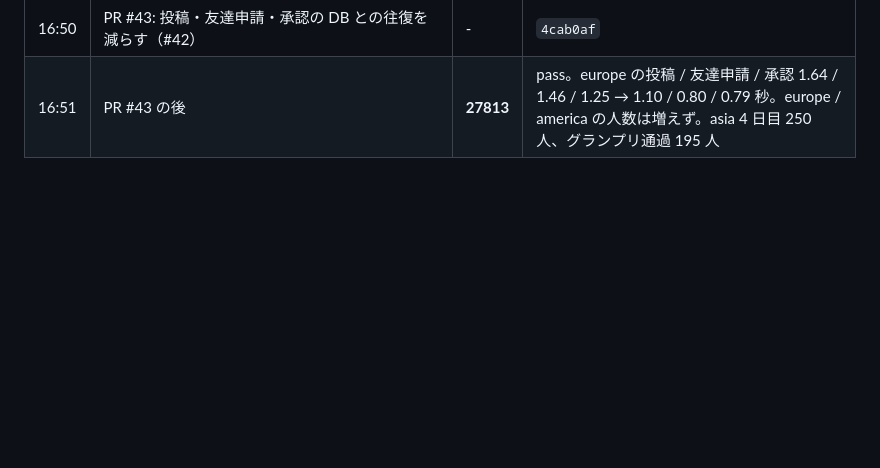
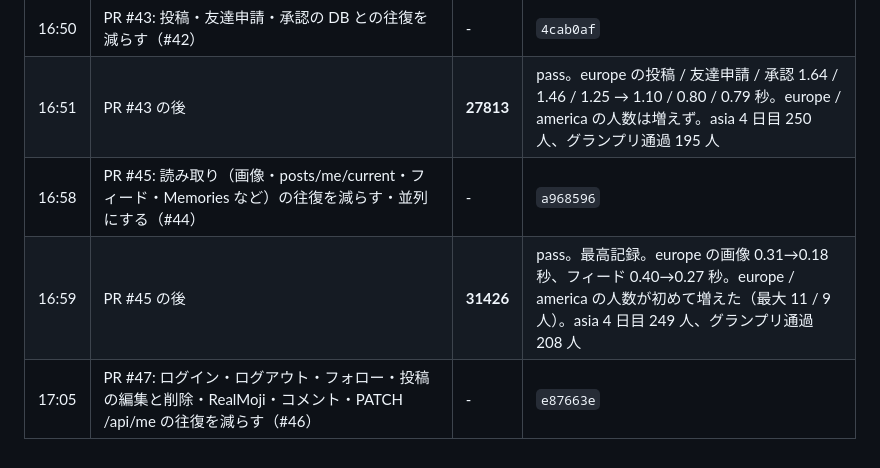
Before and after one commit to hassaku63/isucon2026, a Markdown page: docs/log.md, the part around the change. GitHub-like rendering; blank space fills up the shorter version.

Commit message:
Log: bench after #45 (31426), deploy #47
Co-Authored-By: Claude Opus 5.5 <noreply@anthropic.com>

```diff
--- a/docs/log.md
+++ b/docs/log.md
@@ -56,3 +56,6 @@
 | 16:31 | PR #39・#41 の後（GOGC=200、登録の LOCK TABLE をやめた） | **28598** | pass。最高記録。GC 4.4→2.4%、LOCK TABLE users 285 回→18 回、asia の 5 日目の開始 2.19→1.09 秒。asia 4 日目 228 人、グランプリ通過 215 人 |
 | 16:50 | PR #43: 投稿・友達申請・承認の DB との往復を減らす（#42） | - | `4cab0af` |
 | 16:51 | PR #43 の後 | **27813** | pass。europe の投稿 / 友達申請 / 承認 1.64 / 1.46 / 1.25 → 1.10 / 0.80 / 0.79 秒。europe / america の人数は増えず。asia 4 日目 250 人、グランプリ通過 195 人 |
+| 16:58 | PR #45: 読み取り（画像・posts/me/current・フィード・Memories など）の往復を減らす・並列にする（#44） | - | `a968596` |
+| 16:59 | PR #45 の後 | **31426** | pass。最高記録。europe の画像 0.31→0.18 秒、フィード 0.40→0.27 秒。europe / america の人数が初めて増えた（最大 11 / 9 人）。asia 4 日目 249 人、グランプリ通過 208 人 |
+| 17:05 | PR #47: ログイン・ログアウト・フォロー・投稿の編集と削除・RealMoji・コメント・PATCH /api/me の往復を減らす（#46） | - | `e87663e` |
```
